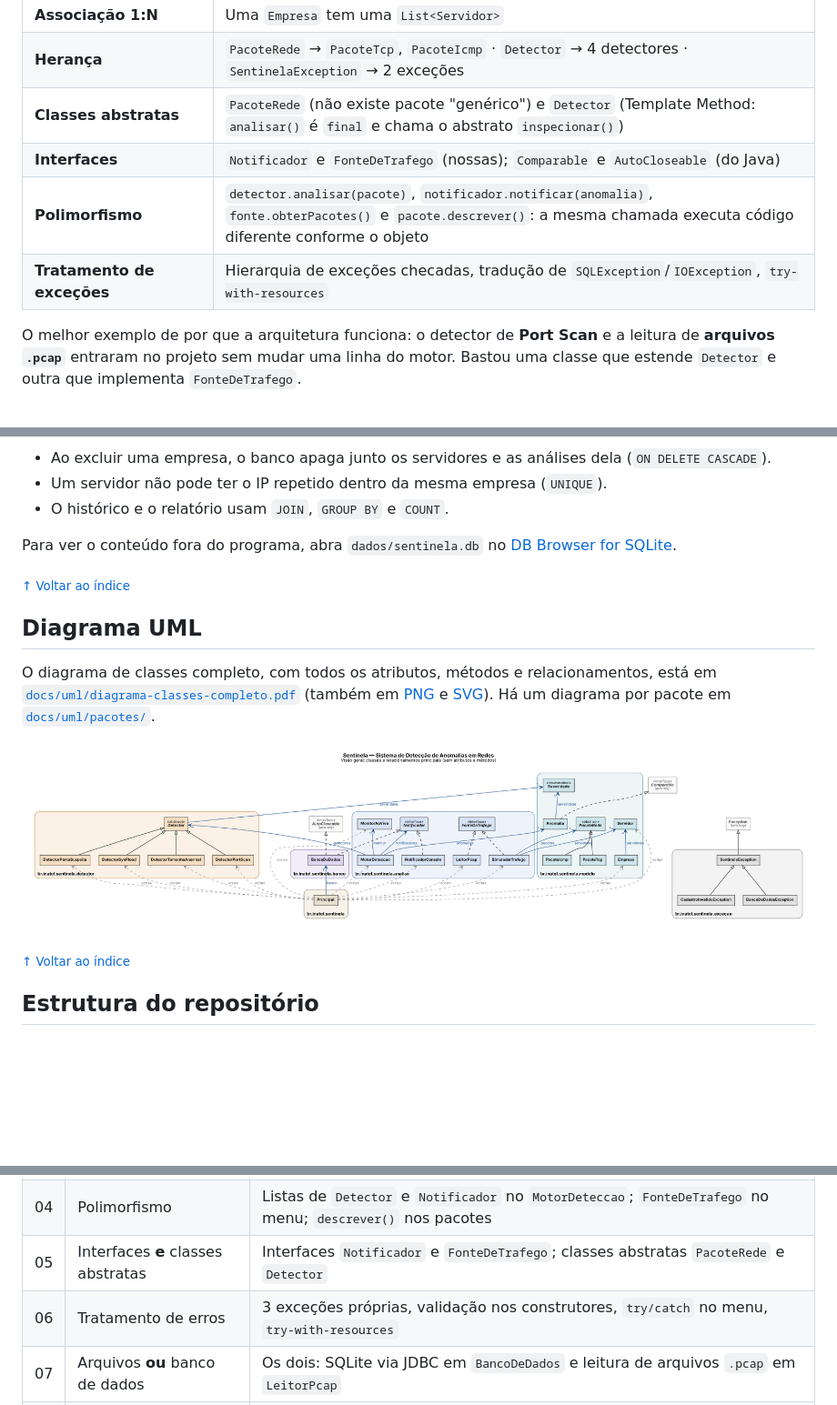
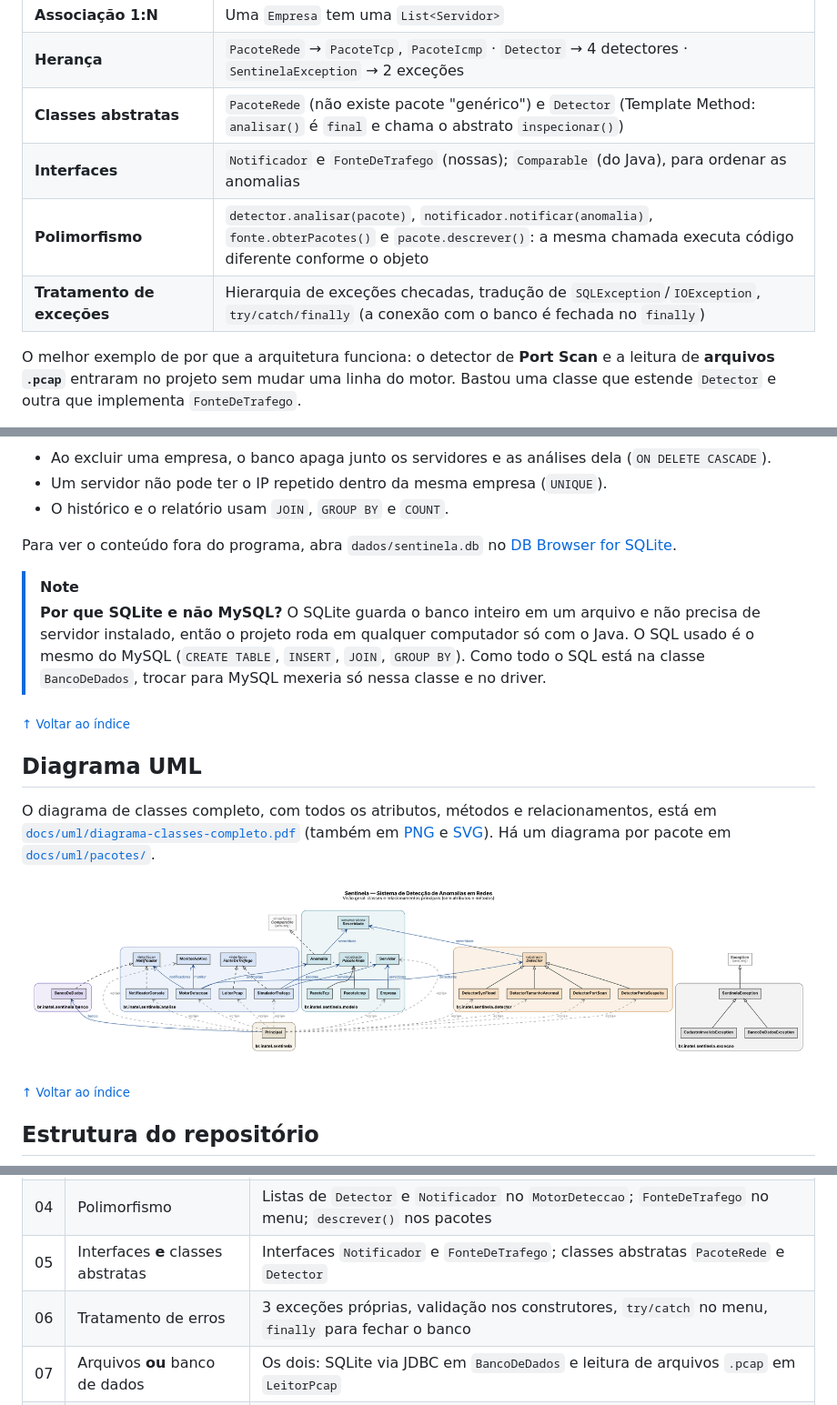
Before and after one commit to Luigi-Pradoo/Projeto-de-C06-Programa-o-Orientada-Objeto-, a Markdown page: README.md, 3 parts joined by grey strips. Shown at 91% size. Drawn GitHub-style; pictures changed too: docs/uml/visao-geral.png; blank space fills up the shorter version.

```diff
--- a/README.md
+++ b/README.md
@@ -249,9 +249,9 @@ O código tem **24 tipos em 5 pacotes**, cada pacote com uma responsabilidade:
 | **Associação 1:N** | Uma `Empresa` tem uma `List<Servidor>` |
 | **Herança** | `PacoteRede` → `PacoteTcp`, `PacoteIcmp` · `Detector` → 4 detectores · `SentinelaException` → 2 exceções |
 | **Classes abstratas** | `PacoteRede` (não existe pacote "genérico") e `Detector` (Template Method: `analisar()` é `final` e chama o abstrato `inspecionar()`) |
-| **Interfaces** | `Notificador` e `FonteDeTrafego` (nossas); `Comparable` e `AutoCloseable` (do Java) |
+| **Interfaces** | `Notificador` e `FonteDeTrafego` (nossas); `Comparable` (do Java), para ordenar as anomalias |
 | **Polimorfismo** | `detector.analisar(pacote)`, `notificador.notificar(anomalia)`, `fonte.obterPacotes()` e `pacote.descrever()`: a mesma chamada executa código diferente conforme o objeto |
-| **Tratamento de exceções** | Hierarquia de exceções checadas, tradução de `SQLException`/`IOException`, `try-with-resources` |
+| **Tratamento de exceções** | Hierarquia de exceções checadas, tradução de `SQLException`/`IOException`, `try/catch/finally` (a conexão com o banco é fechada no `finally`) |
 
 O melhor exemplo de por que a arquitetura funciona: o detector de **Port Scan** e a leitura de
 **arquivos `.pcap`** entraram no projeto sem mudar uma linha do motor. Bastou uma classe que
@@ -312,6 +312,12 @@ erDiagram
 Para ver o conteúdo fora do programa, abra `dados/sentinela.db` no
 [DB Browser for SQLite](https://sqlitebrowser.org/).
 
+> [!NOTE]
+> **Por que SQLite e não MySQL?** O SQLite guarda o banco inteiro em um arquivo e não precisa de
+> servidor instalado, então o projeto roda em qualquer computador só com o Java. O SQL usado é o
+> mesmo do MySQL (`CREATE TABLE`, `INSERT`, `JOIN`, `GROUP BY`). Como todo o SQL está na classe
+> `BancoDeDados`, trocar para MySQL mexeria só nessa classe e no driver.
+
 <sub>[↑ Voltar ao índice](#contents)</sub>
 
 ## Diagrama UML
@@ -354,7 +360,7 @@ Há um diagrama por pacote em [`docs/uml/pacotes/`](docs/uml/pacotes/).
 | 03 | Herança | `PacoteRede` → `PacoteTcp`/`PacoteIcmp`; `Detector` → 4 detectores; `SentinelaException` → 2 exceções |
 | 04 | Polimorfismo | Listas de `Detector` e `Notificador` no `MotorDeteccao`; `FonteDeTrafego` no menu; `descrever()` nos pacotes |
 | 05 | Interfaces **e** classes abstratas | Interfaces `Notificador` e `FonteDeTrafego`; classes abstratas `PacoteRede` e `Detector` |
-| 06 | Tratamento de erros | 3 exceções próprias, validação nos construtores, `try/catch` no menu, `try-with-resources` |
+| 06 | Tratamento de erros | 3 exceções próprias, validação nos construtores, `try/catch` no menu, `finally` para fechar o banco |
 | 07 | Arquivos **ou** banco de dados | Os dois: SQLite via JDBC em `BancoDeDados` e leitura de arquivos `.pcap` em `LeitorPcap` |
 | 08 | Threads | **Não utilizadas, por orientação do professor.** A análise é sequencial, um pacote de cada vez |
 | 09 | UML completo | [`docs/uml/`](docs/uml/) |
```
Also changed, not shown: docs/uml/pacotes/pacote-banco.png, docs/uml/pacotes/pacote-detector.png, 11 other files.
